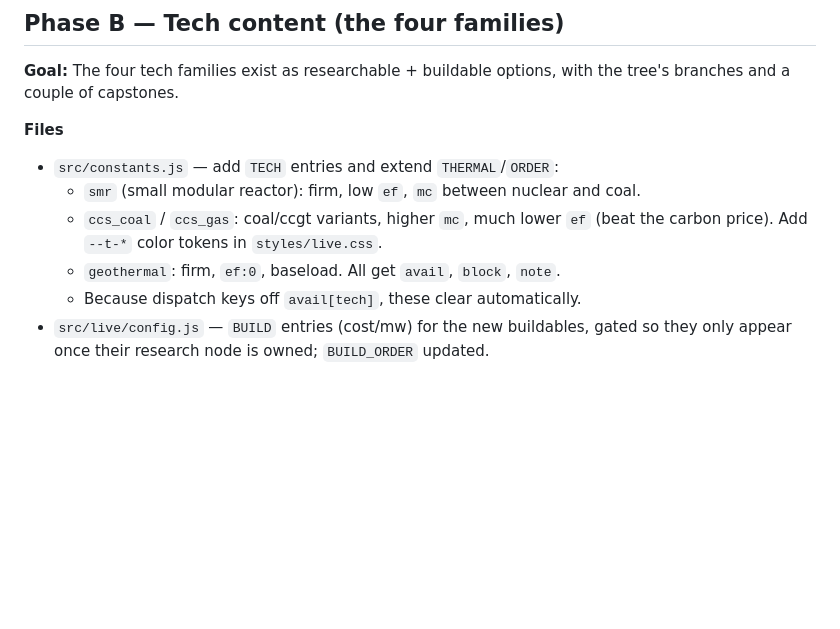
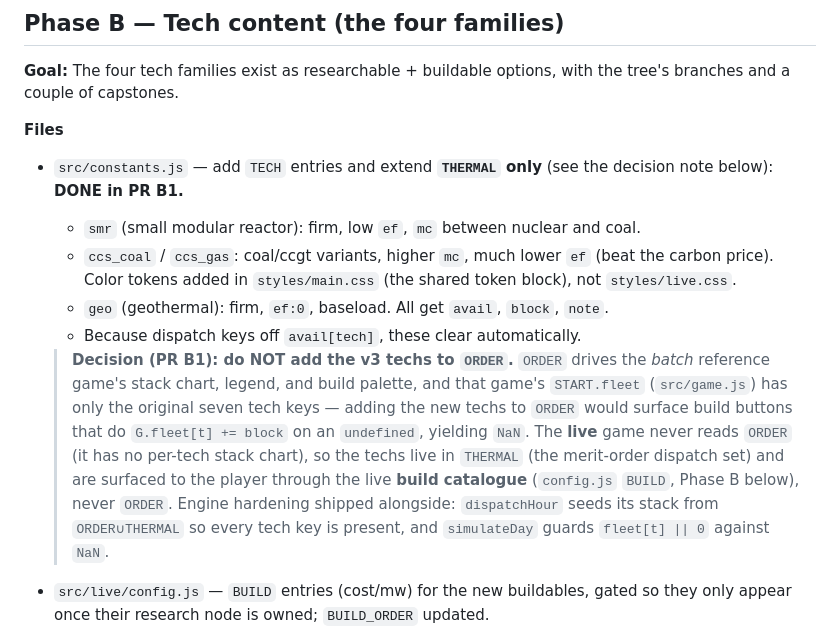
Before and after one commit to theshawbit/energy-game, a Markdown page: docs/PLAN-v3.md, the part around the change. Drawn GitHub-style; blank space fills up the shorter version.

Commit message:
Record the ORDER decision in PLAN-v3 Phase B
Document why PR B1 adds the v3 techs to THERMAL but not ORDER (protects
the batch reference game) and the engine hardening that went with it.

Co-Authored-By: Claude Opus 4.8 <noreply@anthropic.com>

```diff
--- a/docs/PLAN-v3.md
+++ b/docs/PLAN-v3.md
@@ -128,12 +128,25 @@ A2: minimal Manage-panel RP UI + wiring.
 tree's branches and a couple of capstones.
 
 **Files**
-- `src/constants.js` — add `TECH` entries and extend `THERMAL`/`ORDER`:
+- `src/constants.js` — add `TECH` entries and extend **`THERMAL` only** (see the
+  decision note below): **DONE in PR B1.**
   - `smr` (small modular reactor): firm, low `ef`, `mc` between nuclear and coal.
   - `ccs_coal` / `ccs_gas`: coal/ccgt variants, higher `mc`, much lower `ef` (beat
-    the carbon price). Add `--t-*` color tokens in `styles/live.css`.
-  - `geothermal`: firm, `ef:0`, baseload. All get `avail`, `block`, `note`.
+    the carbon price). Color tokens added in `styles/main.css` (the shared token
+    block), not `styles/live.css`.
+  - `geo` (geothermal): firm, `ef:0`, baseload. All get `avail`, `block`, `note`.
   - Because dispatch keys off `avail[tech]`, these clear automatically.
+
+  > **Decision (PR B1): do NOT add the v3 techs to `ORDER`.** `ORDER` drives the
+  > *batch* reference game's stack chart, legend, and build palette, and that game's
+  > `START.fleet` (`src/game.js`) has only the original seven tech keys — adding the
+  > new techs to `ORDER` would surface build buttons that do `G.fleet[t] += block`
+  > on an `undefined`, yielding `NaN`. The **live** game never reads `ORDER` (it has
+  > no per-tech stack chart), so the techs live in `THERMAL` (the merit-order
+  > dispatch set) and are surfaced to the player through the live **build catalogue**
+  > (`config.js` `BUILD`, Phase B below), never `ORDER`. Engine hardening shipped
+  > alongside: `dispatchHour` seeds its stack from `ORDER∪THERMAL` so every tech key
+  > is present, and `simulateDay` guards `fleet[t] || 0` against `NaN`.
 - `src/live/config.js` — `BUILD` entries (cost/mw) for the new buildables, gated so
   they only appear once their research node is owned; `BUILD_ORDER` updated.
 - `src/live/config.js` `makeUnit` — handle new techs' `kind`/`spin`/`fail`/`recover`
```
